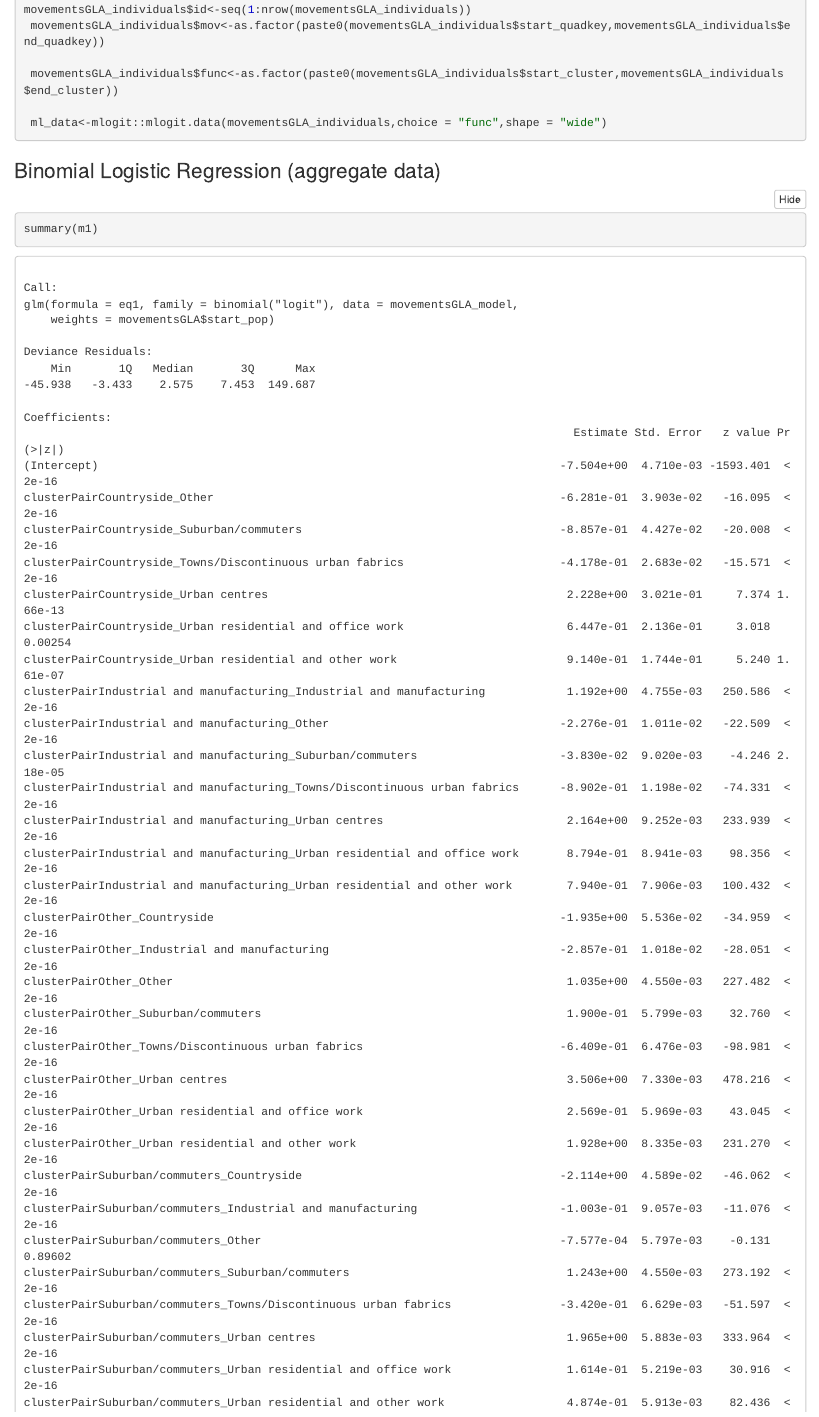
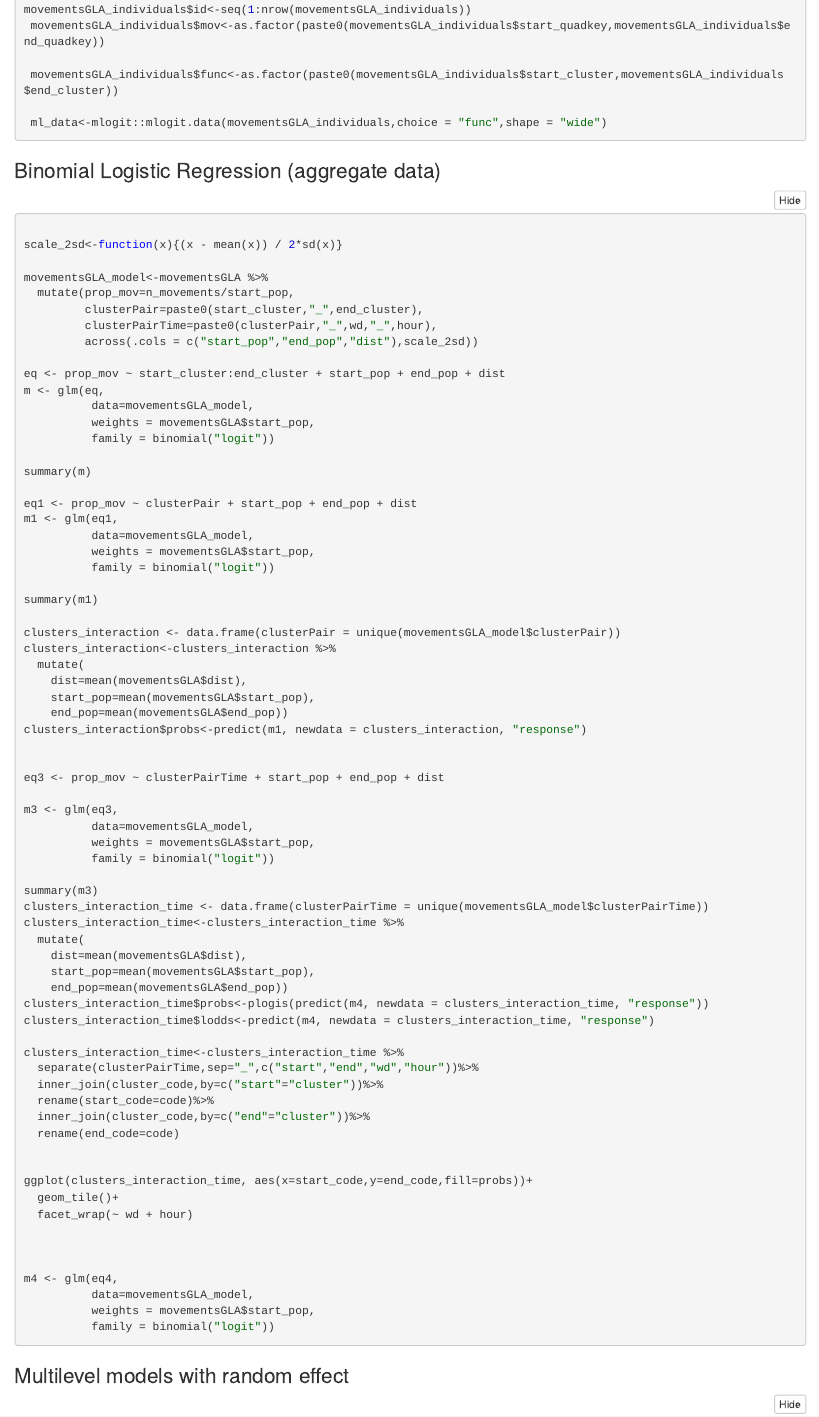
Before and after one commit to gdsl-itinerant/human-mobility, an R Markdown document (mobility_model.Rmd): the page in a window 1100 px wide, from 1630 px down before the commit and from 1840 px down after it, so that both start at the same text. The pictures show the output file mobility_model.nb.html that the author committed with the source, opened offline.

Commit message:
multilevel_RE

````diff
--- a/mobility_model.Rmd
+++ b/mobility_model.Rmd
@@ -98,7 +98,16 @@ scale_2sd<-function(x){(x - mean(x)) / 2*sd(x)}
 movementsGLA_model<-movementsGLA %>%
   mutate(prop_mov=n_movements/start_pop,
          clusterPair=paste0(start_cluster,"_",end_cluster),
+         clusterPairTime=paste0(clusterPair,"_",wd,"_",hour),
          across(.cols = c("start_pop","end_pop","dist"),scale_2sd))
+
+eq <- prop_mov ~ start_cluster:end_cluster + start_pop + end_pop + dist
+m <- glm(eq,
+          data=movementsGLA_model,
+          weights = movementsGLA$start_pop,
+          family = binomial("logit"))
+
+summary(m)
 
 eq1 <- prop_mov ~ clusterPair + start_pop + end_pop + dist
 m1 <- glm(eq1,
@@ -117,4 +126,43 @@ clusters_interaction<-clusters_interaction %>%
 clusters_interaction$probs<-predict(m1, newdata = clusters_interaction, "response")
 
 
+eq3 <- prop_mov ~ clusterPairTime + start_pop + end_pop + dist
+
+m3 <- glm(eq3,
+          data=movementsGLA_model,
+          weights = movementsGLA$start_pop,
+          family = binomial("logit"))
+
+summary(m3)
+clusters_interaction_time <- data.frame(clusterPairTime = unique(movementsGLA_model$clusterPairTime))
+clusters_interaction_time<-clusters_interaction_time %>%
+  mutate(
+    dist=mean(movementsGLA$dist),
+    start_pop=mean(movementsGLA$start_pop),
+    end_pop=mean(movementsGLA$end_pop))
+clusters_interaction_time$probs<-plogis(predict(m4, newdata = clusters_interaction_time, "response"))
+clusters_interaction_time$lodds<-predict(m4, newdata = clusters_interaction_time, "response")
+
+clusters_interaction_time<-clusters_interaction_time %>%
+  separate(clusterPairTime,sep="_",c("start","end","wd","hour"))%>%
+  inner_join(cluster_code,by=c("start"="cluster"))%>%
+  rename(start_code=code)%>%
+  inner_join(cluster_code,by=c("end"="cluster"))%>%
+  rename(end_code=code)
+
+
+ggplot(clusters_interaction_time, aes(x=start_code,y=end_code,fill=probs))+
+  geom_tile()+
+  facet_wrap(~ wd + hour)
+
+
+
+m4 <- glm(eq4,
+          data=movementsGLA_model,
+          weights = movementsGLA$start_pop,
+          family = binomial("logit"))
+
+
+
 ```
+### Multilevel models with random effect
````
Also changed, not shown: mobility_model.nb.html, mobility_model.Rmd (33 more changed lines).
